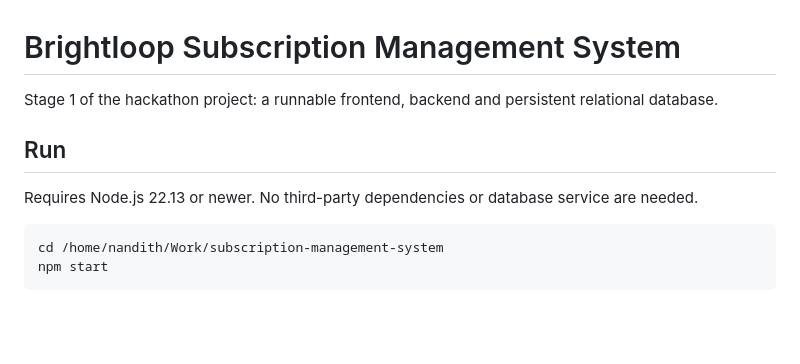
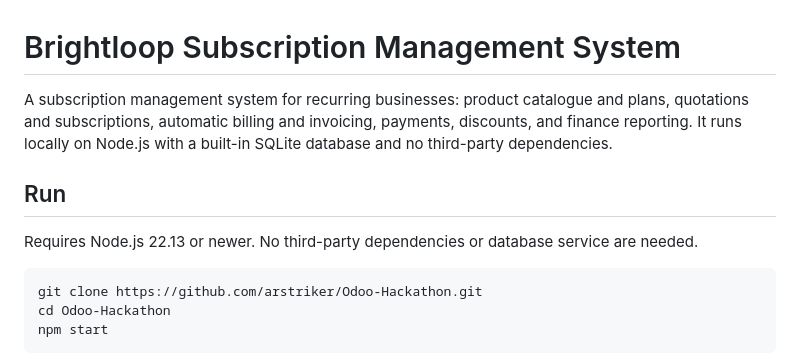
Before and after one commit to arstriker/Odoo-Hackathon, a Markdown page: README.md, the part around the change. Rendered like a GitHub page; blank space fills up the shorter version.

Commit message:
Update README intro and run instructions

````diff
--- a/README.md
+++ b/README.md
@@ -1,13 +1,14 @@
 # Brightloop Subscription Management System
 
-Stage 1 of the hackathon project: a runnable frontend, backend and persistent relational database.
+A subscription management system for recurring businesses: product catalogue and plans, quotations and subscriptions, automatic billing and invoicing, payments, discounts, and finance reporting. It runs locally on Node.js with a built-in SQLite database and no third-party dependencies.
 
 ## Run
 
 Requires Node.js 22.13 or newer. No third-party dependencies or database service are needed.
 
 ```sh
-cd /home/nandith/Work/subscription-management-system
+git clone https://github.com/arstriker/Odoo-Hackathon.git
+cd Odoo-Hackathon
 npm start
 ```
 
````
